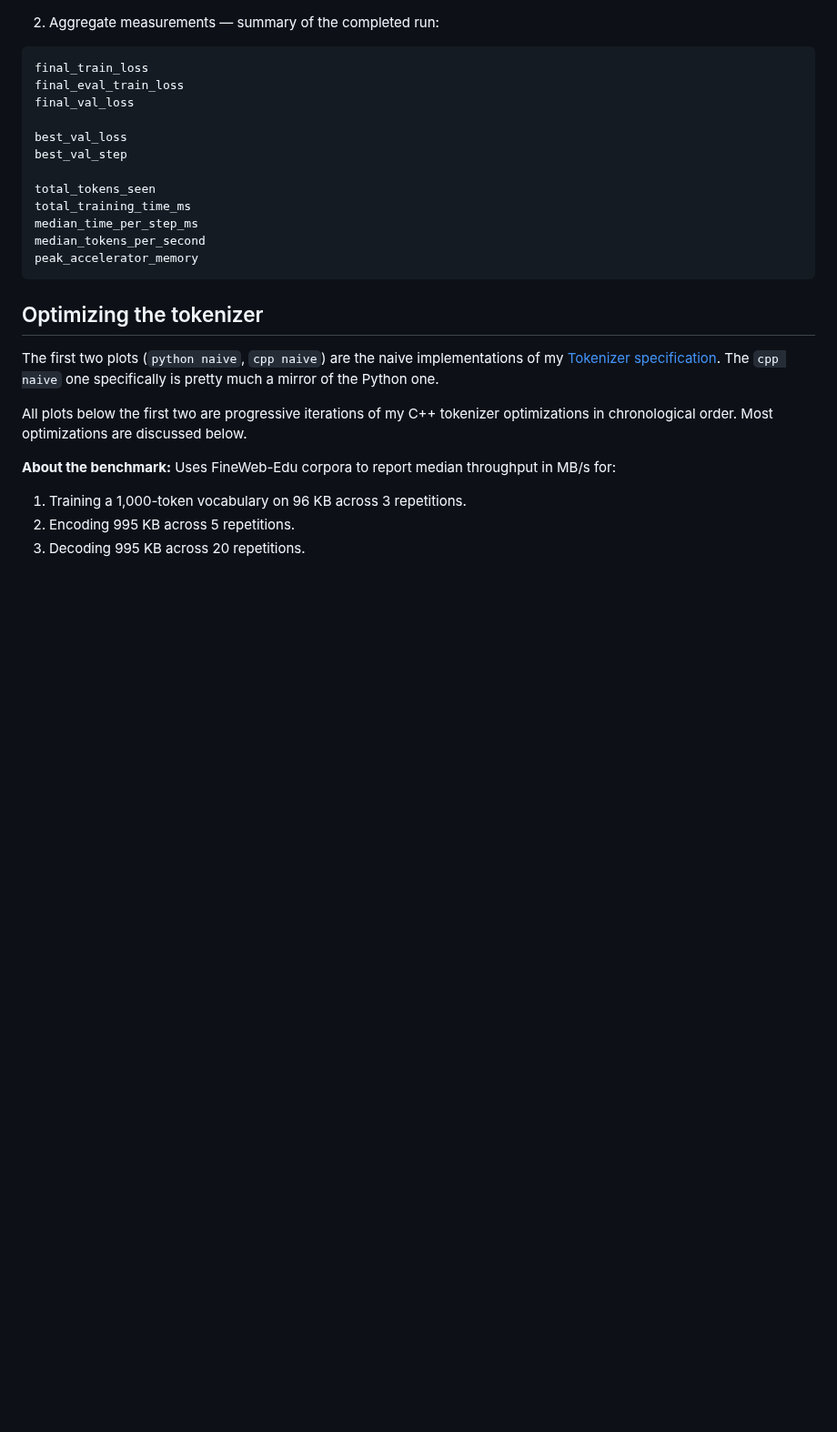
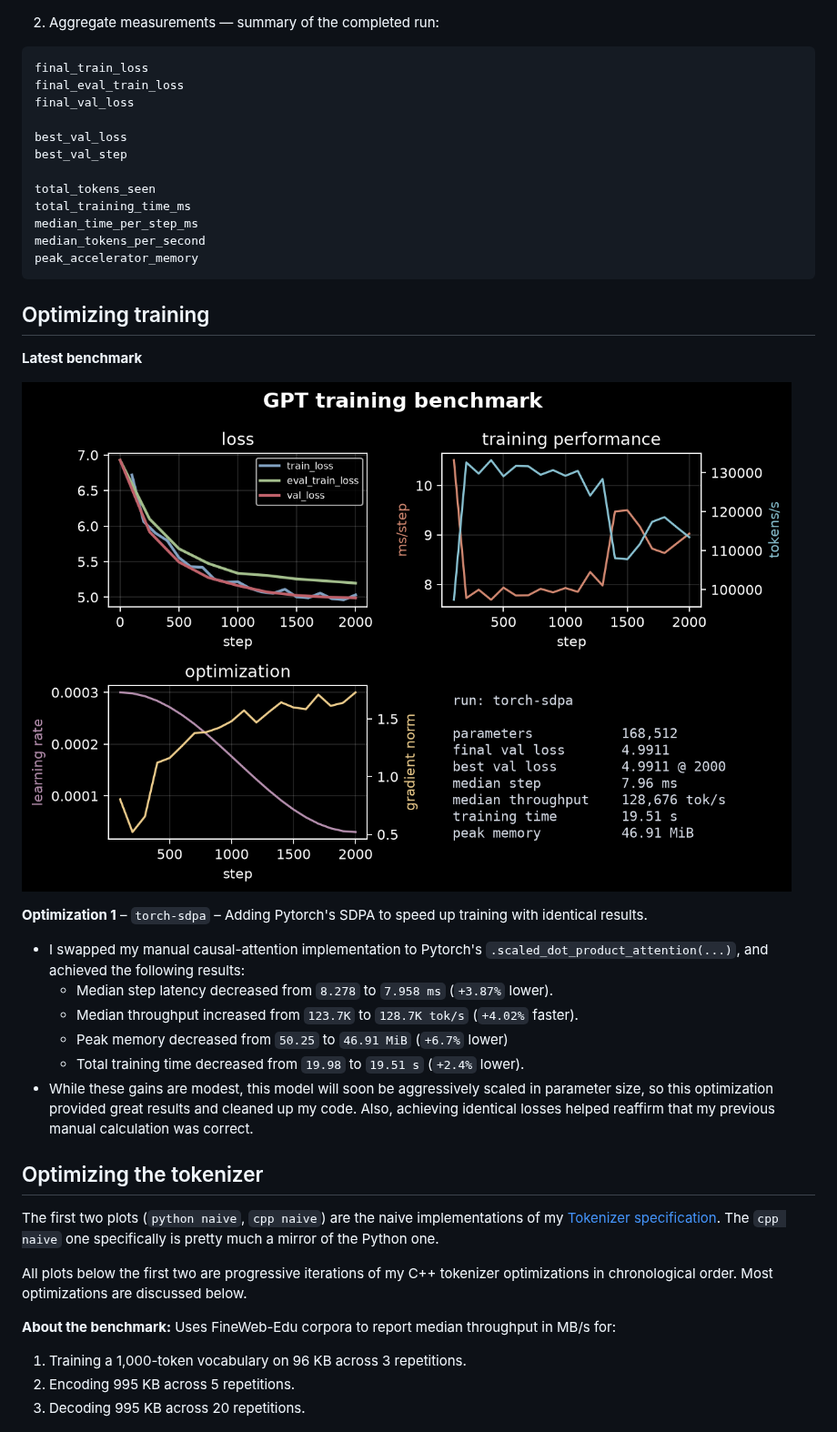
Before and after one commit to spacetimed/chatbot, a Markdown page: README.md, the part around one of its changes. Shown at 91% size. Rendered like a GitHub page; pictures changed too: images/training_benchmark.png; blank space fills up the shorter version.

Commit message:
optimization: `torch-sdpa`

````diff
--- a/README.md
+++ b/README.md
@@ -100,6 +96,20 @@ median_time_per_step_ms
 median_tokens_per_second
 peak_accelerator_memory
 ```
+
+## Optimizing training
+
+**Latest benchmark**
+
+![](./images/training_benchmark.png)
+
+**Optimization 1** – `torch-sdpa` – Adding Pytorch's SDPA to speed up training with identical results.
+- I swapped my manual causal-attention implementation to Pytorch's `.scaled_dot_product_attention(...)`, and achieved the following results:
+    - Median step latency decreased from `8.278` to `7.958 ms` (`+3.87%` lower).
+    - Median throughput increased from `123.7K` to `128.7K tok/s` (`+4.02%` faster).
+    - Peak memory decreased from `50.25` to `46.91 MiB` (`+6.7%` lower)
+    - Total training time decreased from `19.98` to `19.51 s` (`+2.4%` lower).
+- While these gains are modest, this model will soon be aggressively scaled in parameter size, so this optimization provided great results and cleaned up my code. Also, achieving identical losses helped reaffirm that my previous manual calculation was correct.
 
 
 ## Optimizing the tokenizer
````
Also changed, not shown: other parts of README.md (+0 -4 lines), 2 other files.
